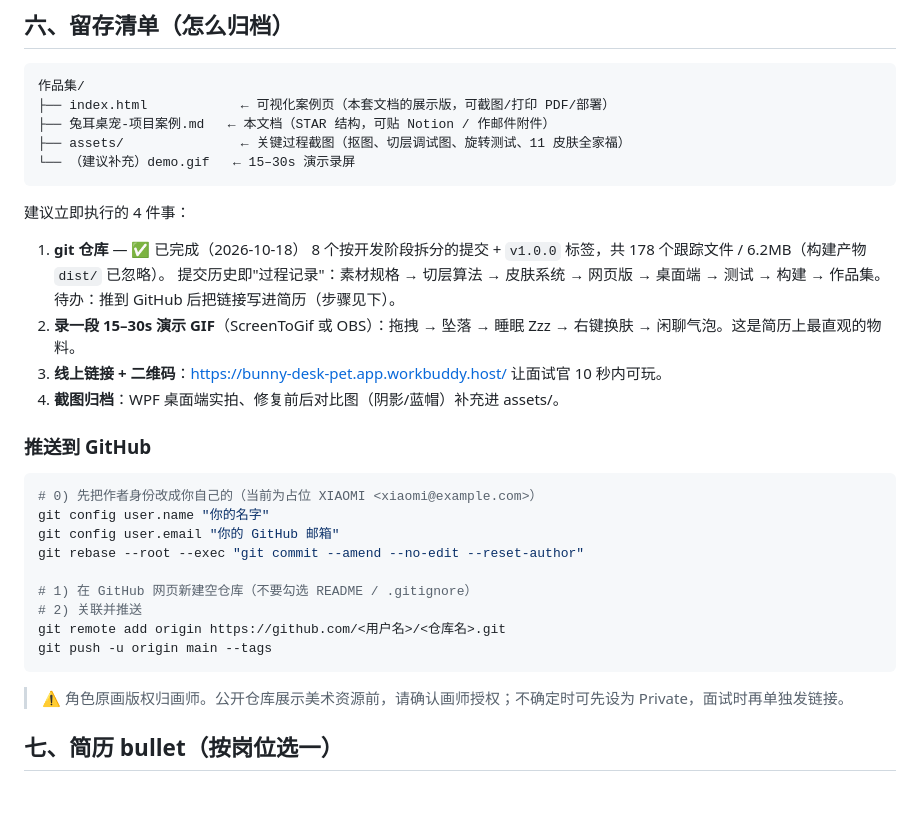
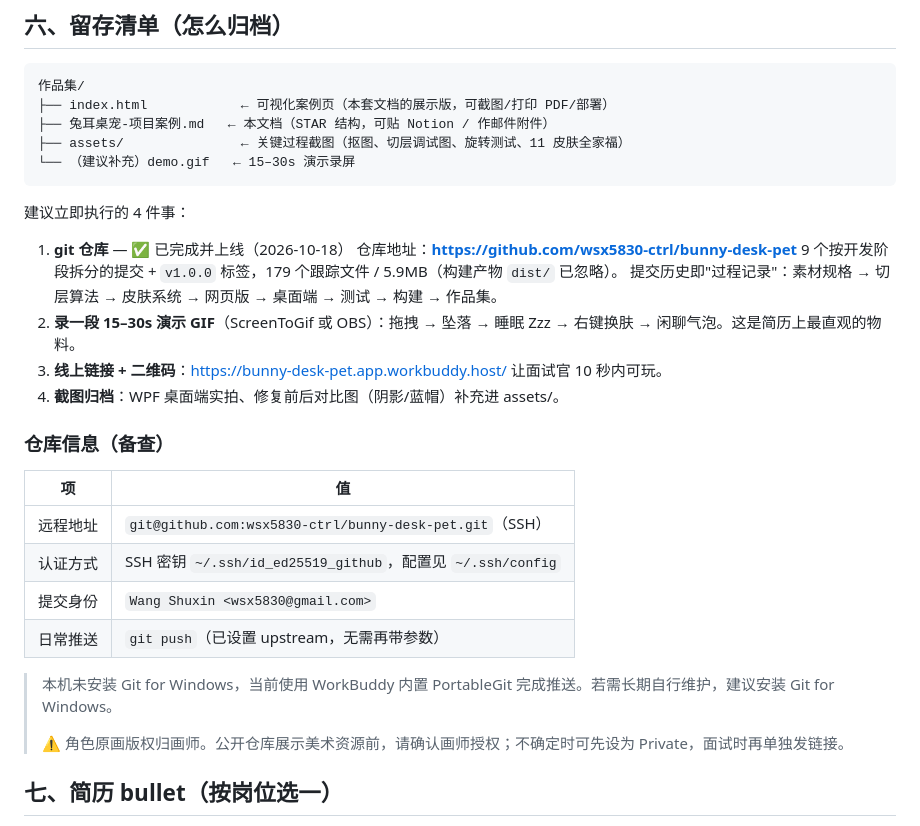
Before and after one commit to wsx5830-ctrl/bunny-desk-pet, a Markdown page: 作品集/兔耳桌宠-项目案例.md, the part around the change. Rendered like a GitHub page; blank space fills up the shorter version.

Commit message:
docs: 更新仓库上线信息与日常维护说明

````diff
--- a/作品集/兔耳桌宠-项目案例.md
+++ b/作品集/兔耳桌宠-项目案例.md
@@ -73,28 +73,25 @@
 
 建议立即执行的 4 件事：
 
-1. **git 仓库** — ✅ 已完成（2026-10-18）
-   8 个按开发阶段拆分的提交 + `v1.0.0` 标签，共 178 个跟踪文件 / 6.2MB（构建产物 `dist/` 已忽略）。
+1. **git 仓库** — ✅ 已完成并上线（2026-10-18）
+   仓库地址：**https://github.com/wsx5830-ctrl/bunny-desk-pet**
+   9 个按开发阶段拆分的提交 + `v1.0.0` 标签，179 个跟踪文件 / 5.9MB（构建产物 `dist/` 已忽略）。
    提交历史即"过程记录"：素材规格 → 切层算法 → 皮肤系统 → 网页版 → 桌面端 → 测试 → 构建 → 作品集。
-   待办：推到 GitHub 后把链接写进简历（步骤见下）。
 2. **录一段 15–30s 演示 GIF**（ScreenToGif 或 OBS）：拖拽 → 坠落 → 睡眠 Zzz → 右键换肤 → 闲聊气泡。这是简历上最直观的物料。
 3. **线上链接 + 二维码**：https://bunny-desk-pet.app.workbuddy.host/ 让面试官 10 秒内可玩。
 4. **截图归档**：WPF 桌面端实拍、修复前后对比图（阴影/蓝帽）补充进 assets/。
 
-### 推送到 GitHub
+### 仓库信息（备查）
 
-```bash
-# 0) 先把作者身份改成你自己的（当前为占位 XIAOMI <xiaomi@example.com>）
-git config user.name "你的名字"
-git config user.email "你的 GitHub 邮箱"
-git rebase --root --exec "git commit --amend --no-edit --reset-author"
+| 项 | 值 |
+|---|---|
+| 远程地址 | `git@github.com:wsx5830-ctrl/bunny-desk-pet.git`（SSH） |
+| 认证方式 | SSH 密钥 `~/.ssh/id_ed25519_github`，配置见 `~/.ssh/config` |
+| 提交身份 | `Wang Shuxin <wsx5830@gmail.com>` |
+| 日常推送 | `git push`（已设置 upstream，无需再带参数） |
 
-# 1) 在 GitHub 网页新建空仓库（不要勾选 README / .gitignore）
-# 2) 关联并推送
-git remote add origin https://github.com/<用户名>/<仓库名>.git
-git push -u origin main --tags
-```
-
+> 本机未安装 Git for Windows，当前使用 WorkBuddy 内置 PortableGit 完成推送。若需长期自行维护，建议安装 Git for Windows。
+>
 > ⚠️ 角色原画版权归画师。公开仓库展示美术资源前，请确认画师授权；不确定时可先设为 Private，面试时再单独发链接。
 
 ## 七、简历 bullet（按岗位选一）
````
